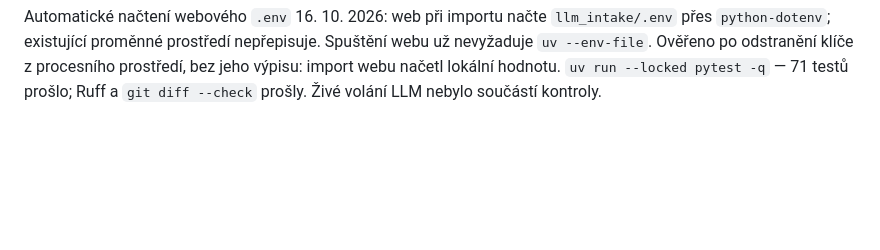
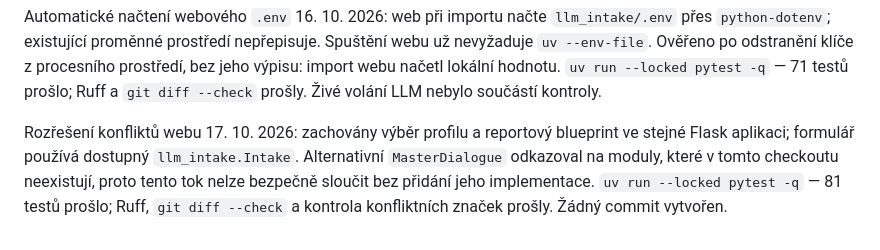
Before and after one commit to marek-maxa/rakathon, a Markdown page: docs/tasks.md, the part around the change. GitHub-like rendering; blank space fills up the shorter version.

```diff
--- a/docs/tasks.md
+++ b/docs/tasks.md
@@ -119,3 +119,10 @@ Spuštění webu už nevyžaduje `uv --env-file`. Ověřeno po odstranění klí
 procesního prostředí, bez jeho výpisu: import webu načetl lokální hodnotu.
 `uv run --locked pytest -q` — 71 testů prošlo; Ruff a `git diff --check`
 prošly. Živé volání LLM nebylo součástí kontroly.
+
+Rozřešení konfliktů webu 17. 10. 2026: zachovány výběr profilu a reportový
+blueprint ve stejné Flask aplikaci; formulář používá dostupný `llm_intake.Intake`.
+Alternativní `MasterDialogue` odkazoval na moduly, které v tomto checkoutu
+neexistují, proto tento tok nelze bezpečně sloučit bez přidání jeho implementace.
+`uv run --locked pytest -q` — 81 testů prošlo; Ruff, `git diff --check` a kontrola
+konfliktních značek prošly. Žádný commit vytvořen.
```
Also changed, not shown: docs/architecture.md (+9 -7 lines).
